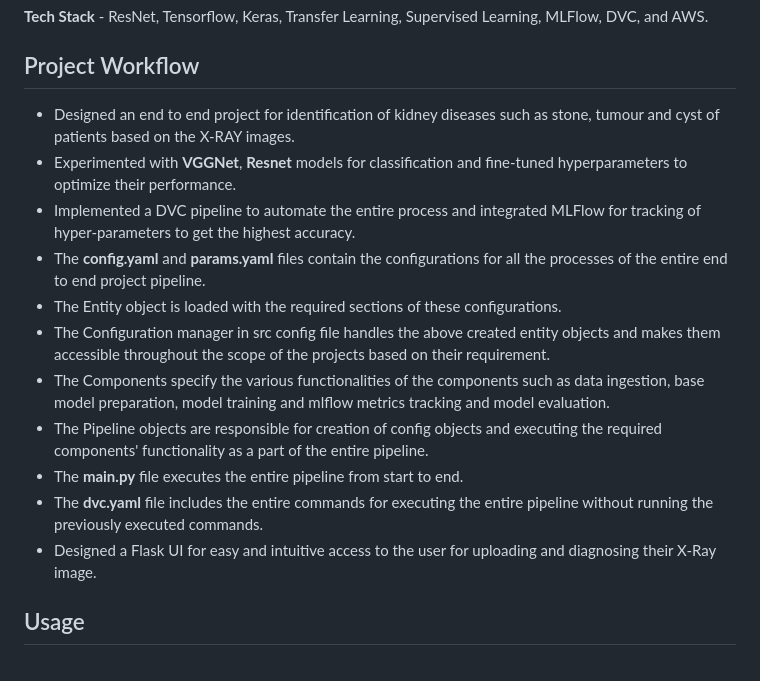
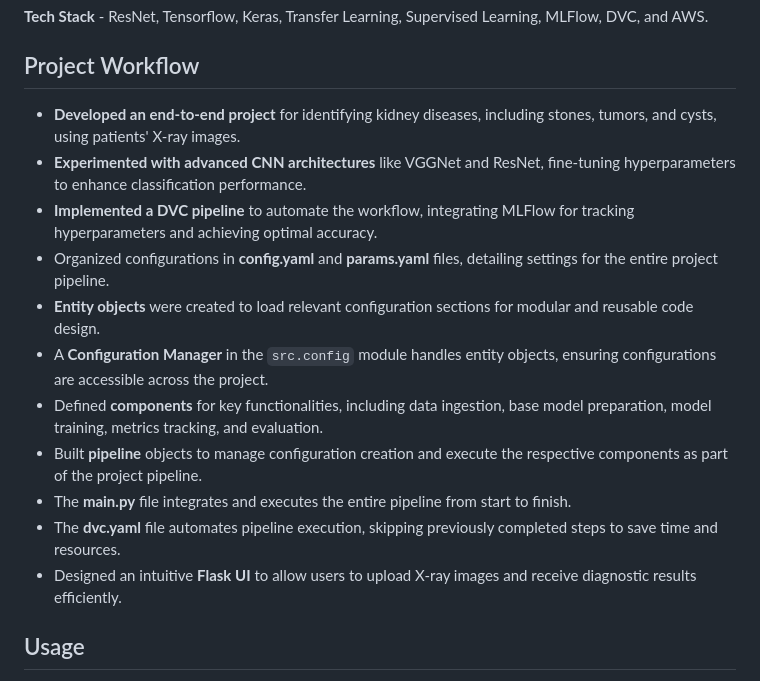
Before and after one commit to deepbdoshi/Kidney-Classification-Project, a Markdown page: README.md, the part around the change. GitHub-like rendering.

Commit message:
ReadMe File Added

```diff
--- a/README.md
+++ b/README.md
@@ -25,17 +25,17 @@ These images are in the form of X-Rays images and are passed through model's arc
 
 ## Project Workflow
 
-* Designed an end to end project for identification of kidney diseases such as stone, tumour and cyst of patients based on the X-RAY images.
-* Experimented with **VGGNet**, **Resnet** models for classification and fine-tuned hyperparameters to optimize their performance.
-* Implemented a DVC pipeline to automate the entire process and integrated MLFlow for tracking of hyper-parameters to get the highest accuracy.
-* The **config.yaml** and **params.yaml** files contain the configurations for all the processes of the entire end to end project pipeline.
-* The Entity object is loaded with the required sections of these configurations.
-* The Configuration manager in src config file handles the above created entity objects and makes them accessible throughout the scope of the projects based on their requirement.
-* The Components specify the various functionalities of the components such as data ingestion, base model preparation, model training and mlflow metrics tracking and model evaluation.
-* The Pipeline objects are responsible for creation of config objects and executing the required components' functionality as a part of the entire pipeline.
-* The **main.py** file executes the entire pipeline from start to end.
-* The **dvc.yaml** file includes the entire commands for executing the entire pipeline without running the previously executed commands.
-* Designed a Flask UI for easy and intuitive access to the user for uploading and diagnosing their X-Ray image.
+* **Developed an end-to-end project** for identifying kidney diseases, including stones, tumors, and cysts, using patients' X-ray images.
+* **Experimented with advanced CNN architectures** like VGGNet and ResNet, fine-tuning hyperparameters to enhance classification performance.
+* **Implemented a DVC pipeline** to automate the workflow, integrating MLFlow for tracking hyperparameters and achieving optimal accuracy.
+* Organized configurations in **config.yaml** and **params.yaml** files, detailing settings for the entire project pipeline.
+* **Entity objects** were created to load relevant configuration sections for modular and reusable code design.
+* A **Configuration Manager** in the `src.config` module handles entity objects, ensuring configurations are accessible across the project.
+* Defined **components** for key functionalities, including data ingestion, base model preparation, model training, metrics tracking, and evaluation.
+* Built **pipeline** objects to manage configuration creation and execute the respective components as part of the project pipeline.
+* The **main.py** file integrates and executes the entire pipeline from start to finish.
+* The **dvc.yaml** file automates pipeline execution, skipping previously completed steps to save time and resources.
+* Designed an intuitive **Flask UI** to allow users to upload X-ray images and receive diagnostic results efficiently.
 
 
 ## Usage
```
